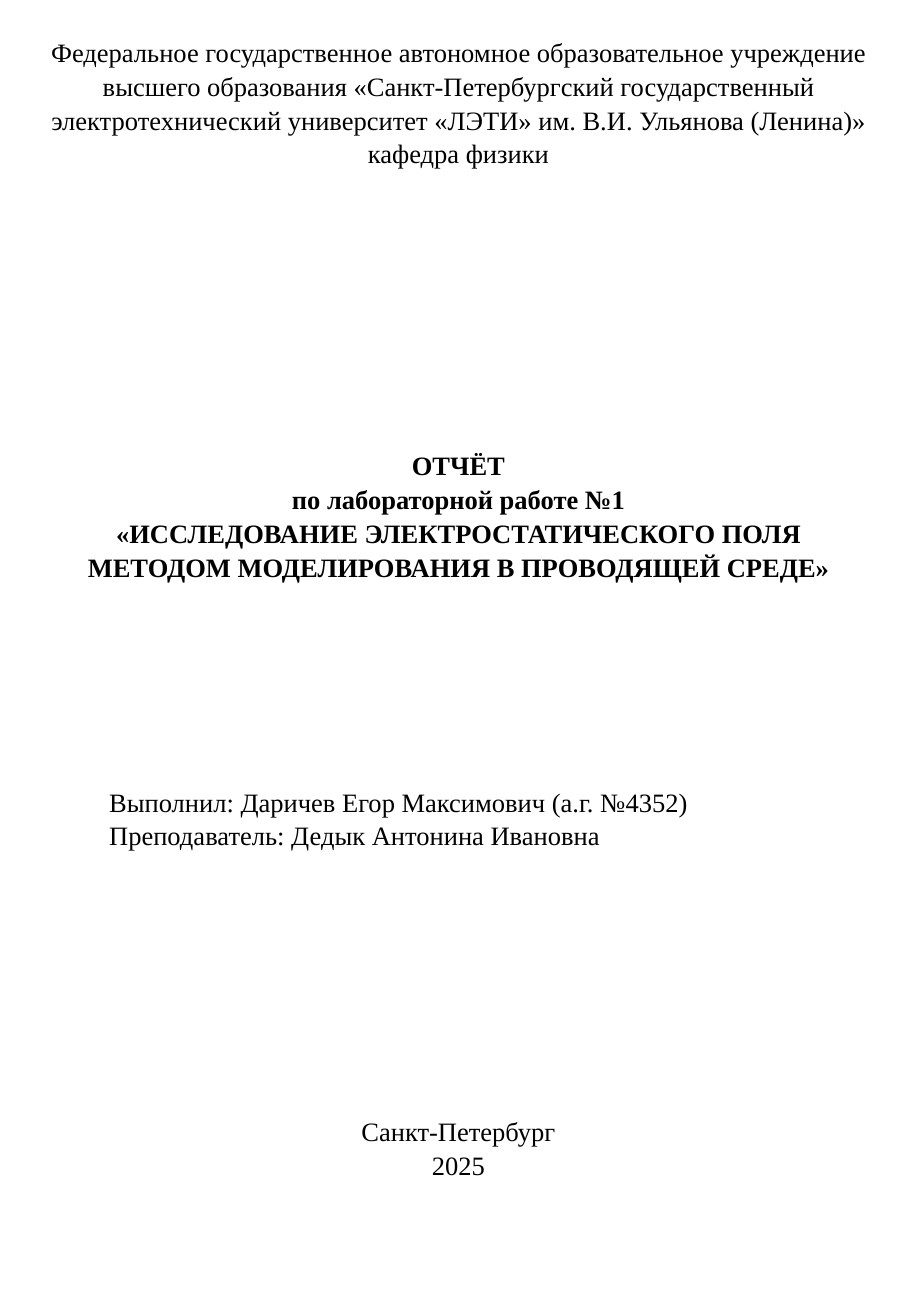
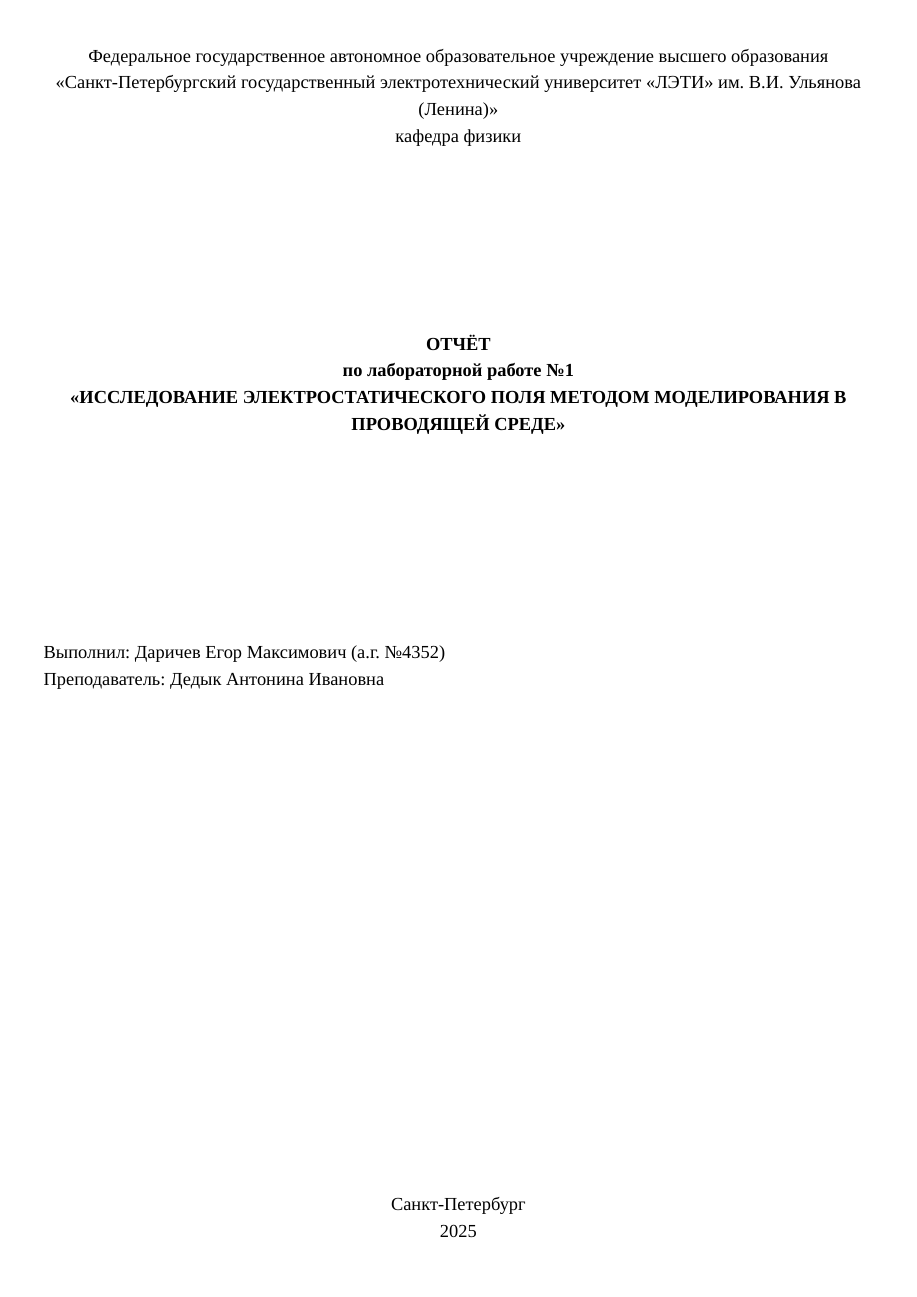
Before and after one commit to m1raynee/physics, a LaTeX document (reports/01/lab1.tex, which reads templates/preamble.sty, templates/titlepage.tex): page 1 of 2. Compiled offline with XeLaTeX; a missing font is replaced by an installed copy or a similar font.

Commit message:
configure templates

```diff
--- a/templates/preamble.sty
+++ b/templates/preamble.sty
@@ -16,12 +16,12 @@
 ]{geometry}
 
 \usepackage{setspace}
-\setlength{\parindent}{15mm}  % Paragraph indent
-\setstretch{1}  % Line height
+\setlength{\parindent}{0pt}  % Paragraph indent
+\setstretch{1.2}  % Line height
 
 \usepackage{titlesec}
-\titleformat{\section}[hang]{\normalfont\bfseries}{\thesection}{}{}
-\titlespacing{\section}{15mm}{0pt}{0pt}
+\titleformat{\section}[hang]{\normalfont\bfseries\centering\arraybackslash}{\thesection}{}{}
+\titlespacing{\section}{0pt}{0pt}{0pt}
 
 \usepackage{caption}
 \usepackage{subcaption}
@@ -30,6 +30,8 @@
 
 \pagenumbering{gobble}
 
+\usepackage{floatflt}
+
 \newcommand{\teacher}{Дедык А. И.}
 \newcommand{\tteacher}{Дедык Антонина Ивановна}
 \newcommand{\yyear}{2025}
--- a/templates/titlepage.tex
+++ b/templates/titlepage.tex
@@ -1,13 +1,14 @@
 \begin{titlepage}
-    {\Large
+    {
     \begin{center}
         Федеральное государственное автономное образовательное учреждение высшего
         образования <<Санкт-Петербургский государственный электротехнический
         университет <<ЛЭТИ>> им. В.И. Ульянова (Ленина)>>
+
         кафедра физики
 
         \bfseries
-        \vspace{0.23\textheight}
+        \vspace{0.15\textheight}
         ОТЧЁТ\par
         по лабораторной работе №\labnum\par
         <<\labtitle>>\par
@@ -16,8 +17,7 @@
 
     Выполнил: Даричев Егор Максимович (а.г. №4352) \par
     Преподаватель: \tteacher
-    \vspace{0.2\textheight}
-
+    \vspace{\fill}
     \begin{center}
         Санкт-Петербург\par
         \yyear
```
